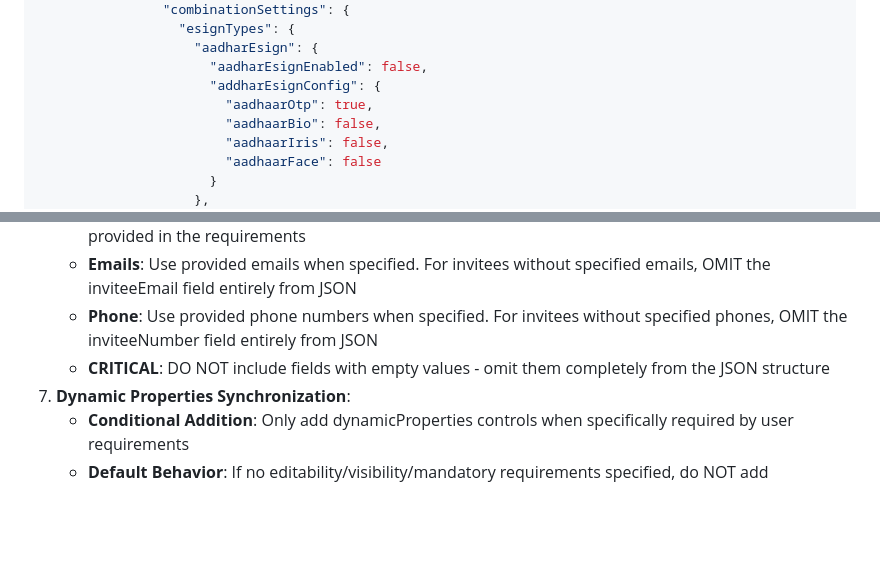
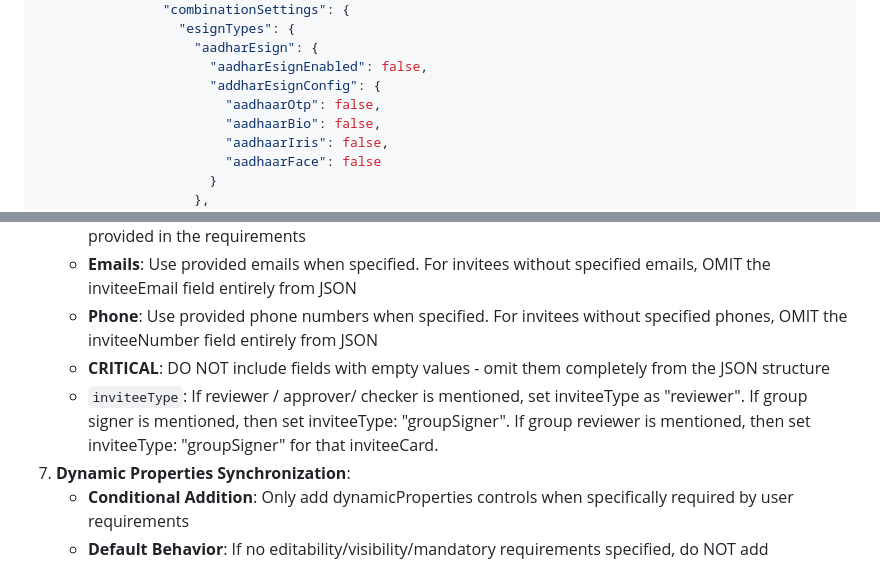
Before and after one commit to ronitsalvi/wf-create-programmatic, a Markdown page: ENHANCED_NLP_PROMPT.md, 2 parts joined by grey strips. Drawn GitHub-style; blank space fills up the shorter version.

Commit message:
Add advanced reviewer/approver role support and eSign configuration fixes
- Add inviteeType mapping for reviewer/approver/checker roles → "reviewer"
- Add groupSigner support for group roles in workflow management
- Fix Aadhaar eSign default configuration (aadhaarOtp: false by default)
- Successfully tested complex workflows:
  * f5a01bb9-8d8b-4c92-82c3-e6b5351f8de1: 4 docs + mixed eSign + mandatory fields
  * 906b5953-1451-4acd-be72-12f96c4c8a7e: Reviewer workflow + selective document assignment
- Support for Internal Checker, Bank Signatory, and role-based access control
- Selective document assignment per invitee (reviewer only sees assigned docs)

🤖 Generated with [Claude Code](https://claude.ai/code)

Co-Authored-By: Claude <noreply@anthropic.com>

```diff
--- a/ENHANCED_NLP_PROMPT.md
+++ b/ENHANCED_NLP_PROMPT.md
@@ -253,7 +253,7 @@ You are a specialized JSON generator for Leegality e-signature workflows. Conver
                     "aadharEsign": {
                       "aadharEsignEnabled": false,
                       "addharEsignConfig": {
-                        "aadhaarOtp": true,
+                        "aadhaarOtp": false,
                         "aadhaarBio": false,
                         "aadhaarIris": false,
                         "aadhaarFace": false
@@ -425,6 +425,7 @@ Document 5: "1bf99aea-256f-415e-af3e-0eeee4e720f4"
    - **Emails**: Use provided emails when specified. For invitees without specified emails, OMIT the inviteeEmail field entirely from JSON
    - **Phone**: Use provided phone numbers when specified. For invitees without specified phones, OMIT the inviteeNumber field entirely from JSON
    - **CRITICAL**: DO NOT include fields with empty values - omit them completely from the JSON structure
+   - `inviteeType`: If reviewer / approver/ checker is mentioned, set inviteeType as "reviewer". If group signer is mentioned, then set inviteeType: "groupSigner". If group reviewer is mentioned, then set inviteeType: "groupSigner" for that inviteeCard.
 7. **Dynamic Properties Synchronization**:
    - **Conditional Addition**: Only add dynamicProperties controls when specifically required by user requirements
    - **Default Behavior**: If no editability/visibility/mandatory requirements specified, do NOT add unnecessary dynamicProperties
```
Also changed, not shown: other parts of ENHANCED_NLP_PROMPT.md (+1 -1 lines).
